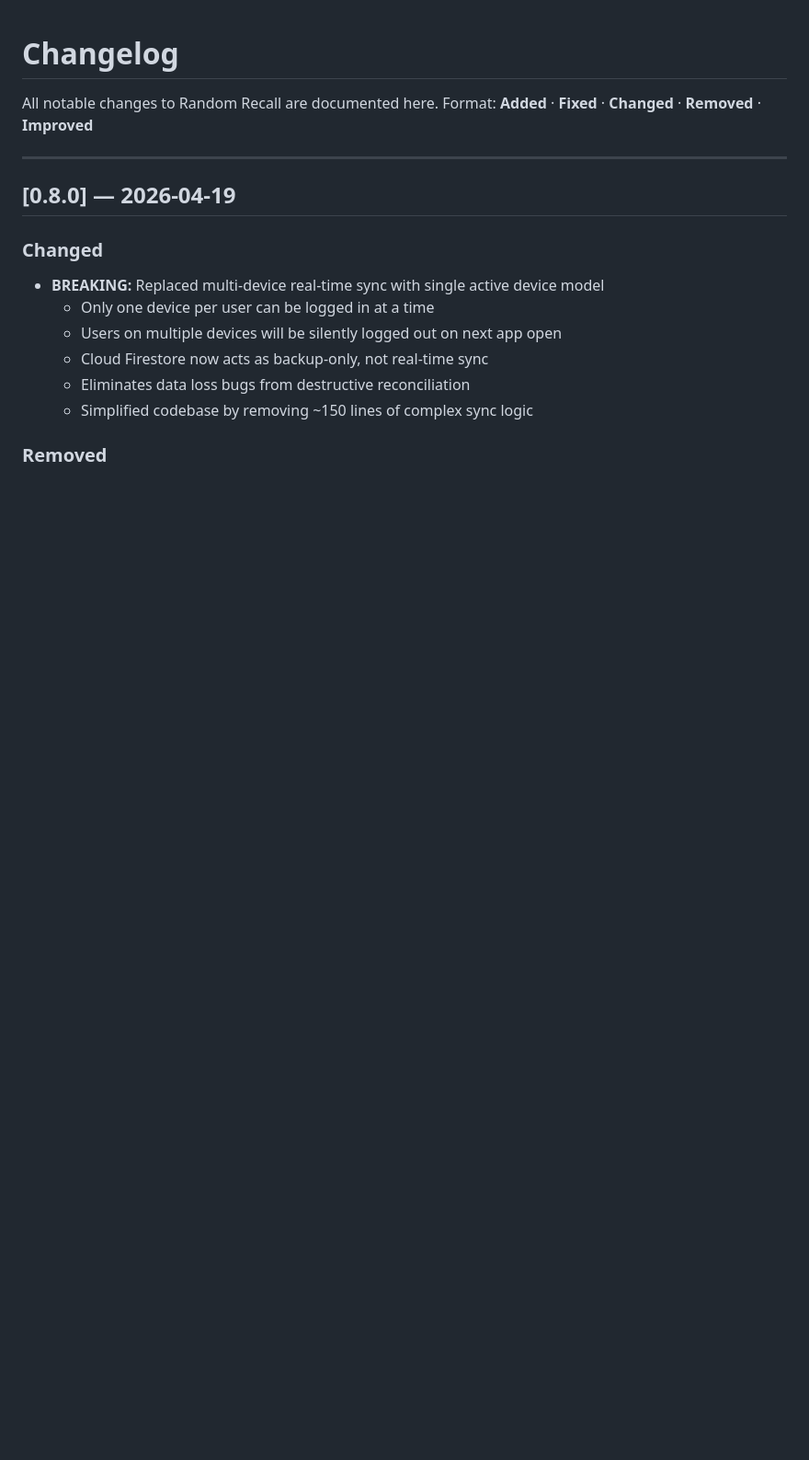
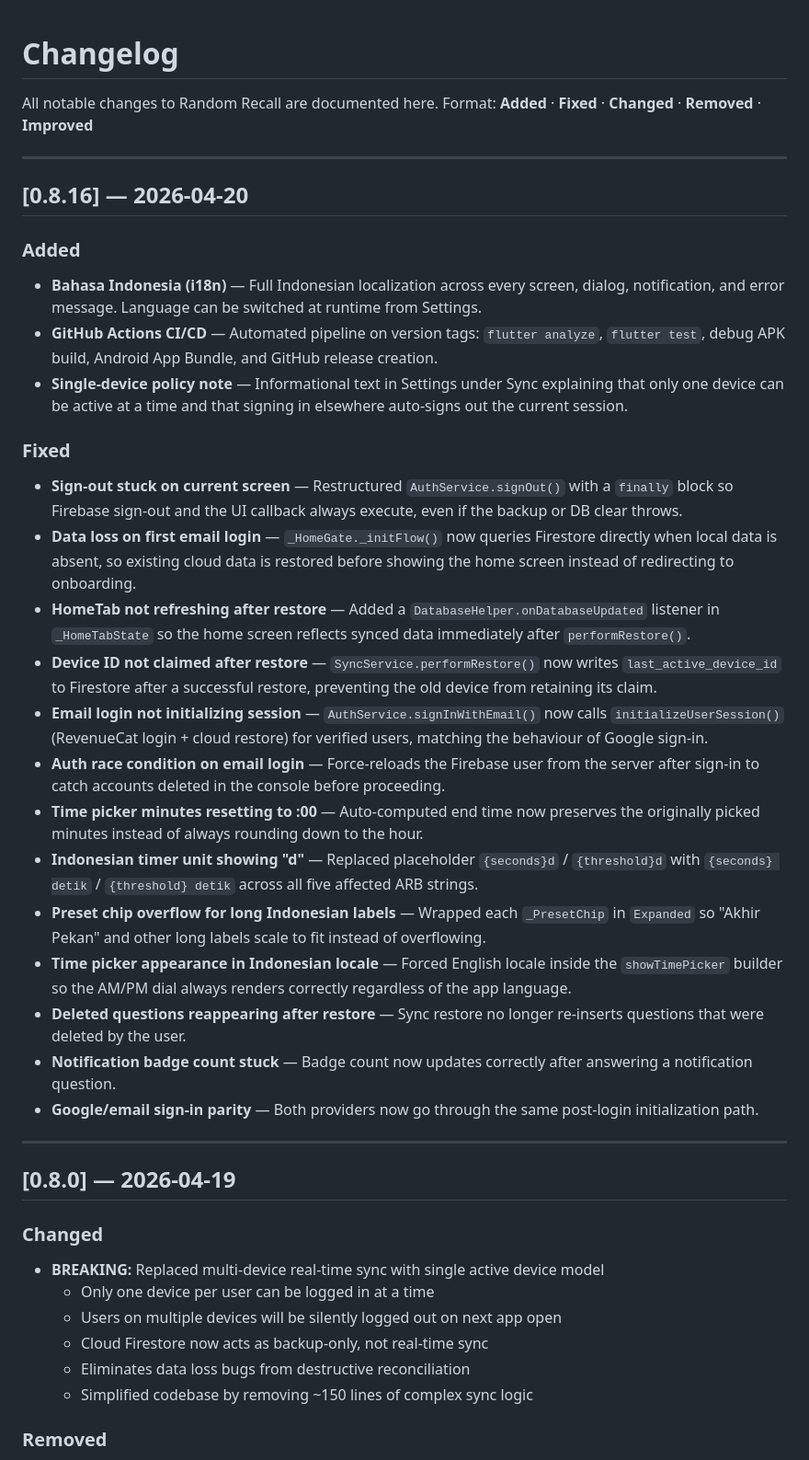
Before and after one commit to agustiarfalahi94/random-recall, a Markdown page: CHANGELOG.md, the part around the change. Shown at 92% size. Rendered like a GitHub page; blank space fills up the shorter version.

Commit message:
docs: add CHANGELOG entry for v0.8.16
Co-Authored-By: Claude Sonnet 4.6 <noreply@anthropic.com>

```diff
--- a/CHANGELOG.md
+++ b/CHANGELOG.md
@@ -2,6 +2,30 @@
 
 All notable changes to Random Recall are documented here.
 Format: **Added** · **Fixed** · **Changed** · **Removed** · **Improved**
+
+---
+
+## [0.8.16] — 2026-04-20
+
+### Added
+- **Bahasa Indonesia (i18n)** — Full Indonesian localization across every screen, dialog, notification, and error message. Language can be switched at runtime from Settings.
+- **GitHub Actions CI/CD** — Automated pipeline on version tags: `flutter analyze`, `flutter test`, debug APK build, Android App Bundle, and GitHub release creation.
+- **Single-device policy note** — Informational text in Settings under Sync explaining that only one device can be active at a time and that signing in elsewhere auto-signs out the current session.
+
+### Fixed
+- **Sign-out stuck on current screen** — Restructured `AuthService.signOut()` with a `finally` block so Firebase sign-out and the UI callback always execute, even if the backup or DB clear throws.
+- **Data loss on first email login** — `_HomeGate._initFlow()` now queries Firestore directly when local data is absent, so existing cloud data is restored before showing the home screen instead of redirecting to onboarding.
+- **HomeTab not refreshing after restore** — Added a `DatabaseHelper.onDatabaseUpdated` listener in `_HomeTabState` so the home screen reflects synced data immediately after `performRestore()`.
+- **Device ID not claimed after restore** — `SyncService.performRestore()` now writes `last_active_device_id` to Firestore after a successful restore, preventing the old device from retaining its claim.
+- **Email login not initializing session** — `AuthService.signInWithEmail()` now calls `initializeUserSession()` (RevenueCat login + cloud restore) for verified users, matching the behaviour of Google sign-in.
+- **Auth race condition on email login** — Force-reloads the Firebase user from the server after sign-in to catch accounts deleted in the console before proceeding.
+- **Time picker minutes resetting to :00** — Auto-computed end time now preserves the originally picked minutes instead of always rounding down to the hour.
+- **Indonesian timer unit showing "d"** — Replaced placeholder `{seconds}d` / `{threshold}d` with `{seconds} detik` / `{threshold} detik` across all five affected ARB strings.
+- **Preset chip overflow for long Indonesian labels** — Wrapped each `_PresetChip` in `Expanded` so "Akhir Pekan" and other long labels scale to fit instead of overflowing.
+- **Time picker appearance in Indonesian locale** — Forced English locale inside the `showTimePicker` builder so the AM/PM dial always renders correctly regardless of the app language.
+- **Deleted questions reappearing after restore** — Sync restore no longer re-inserts questions that were deleted by the user.
+- **Notification badge count stuck** — Badge count now updates correctly after answering a notification question.
+- **Google/email sign-in parity** — Both providers now go through the same post-login initialization path.
 
 ---
 
```
